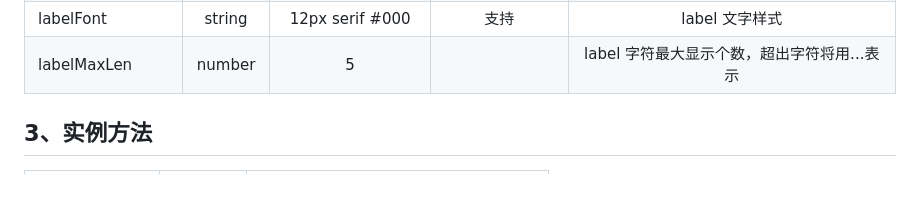
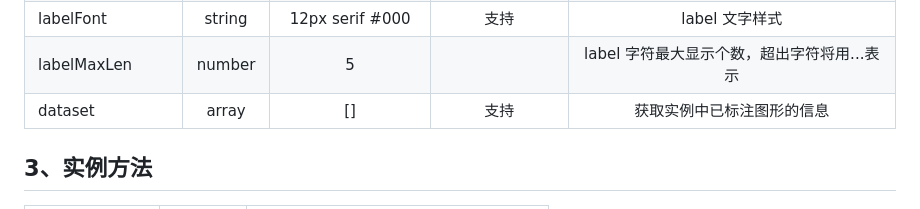
Before and after one commit to heylight/canvas-select, a Markdown page: README.md, the part around the change. Drawn GitHub-style.

Commit message:
新增dataset属性的相关说明

```diff
--- a/README.md
+++ b/README.md
@@ -117,6 +117,7 @@ instance.on('select', (info) => {
 | labelFillStyle    | string  |        #fff         |       支持       |                label 填充颜色                |
 | labelFont         | string  |   12px serif #000   |       支持       |                label 文字样式                |
 | labelMaxLen       | number  |          5          |                  | label 字符最大显示个数，超出字符将用...表示  |
+| dataset           |  array  |         []          |       支持       |          获取实例中已标注图形的信息          |
 
 ## 3、实例方法
 
```
